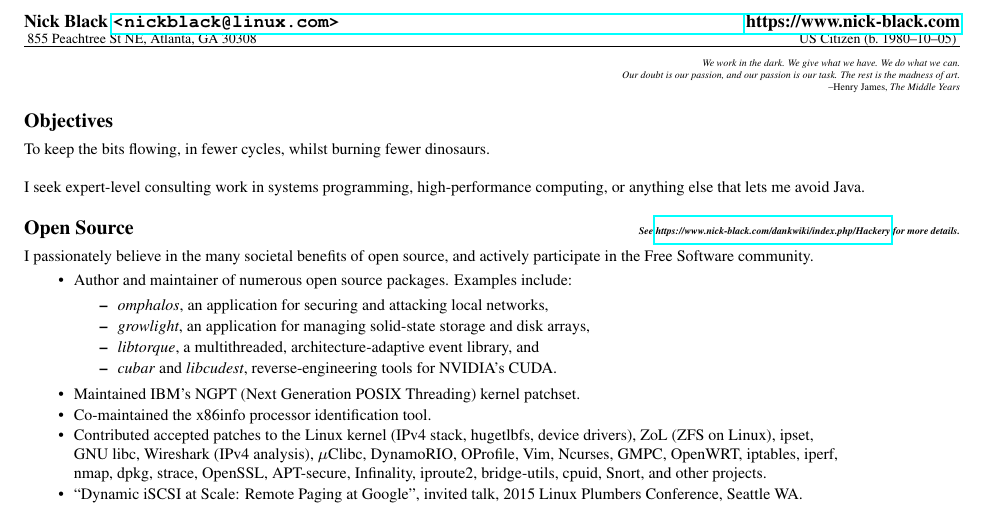
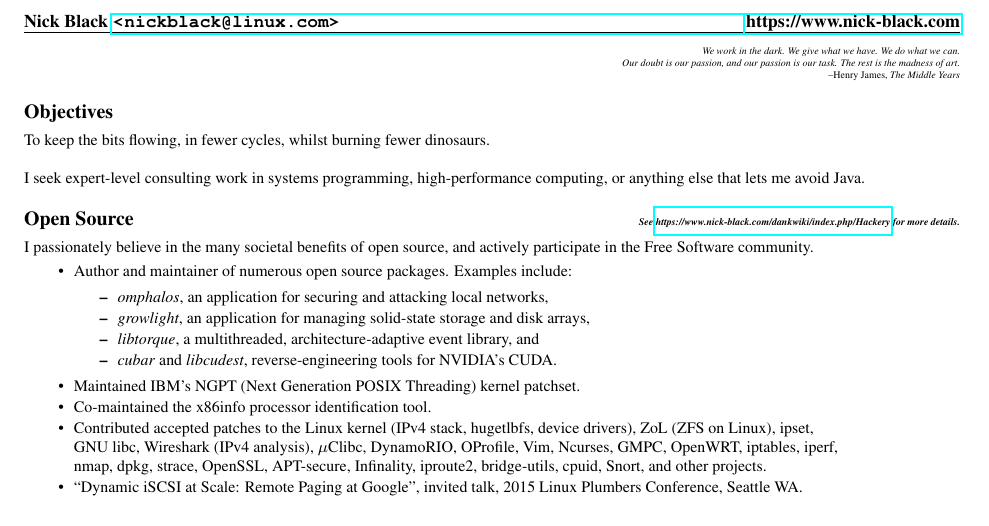
Before and after one commit to dankamongmen/r-sum-, a LaTeX CV (resume.tex): part of page 1 of 2, cut so that both start at the same text. Compiled offline with pdfLaTeX.

Commit message:
pull birthdate/address from resume

```diff
--- a/resume.tex
+++ b/resume.tex
@@ -20,12 +20,6 @@
 {\noindent}\small{\textbf{Nick Black
 \href{mailto:nickblack@linux.com}{\nolinkurl{<nickblack@linux.com>}
 \hspace*{\fill}\href{https://www.nick-black.com}{https://www.nick-black.com}}}}
-
-{\noindent}\scriptsize{
-855 Peachtree St NE, Atlanta, GA 30308
-\hfill
-US Citizen (b.\ 1980--10--05)
-}
 
 \nointerlineskip
 \moveleft\hoffset\vbox{\hrule width\textwidth}
```
